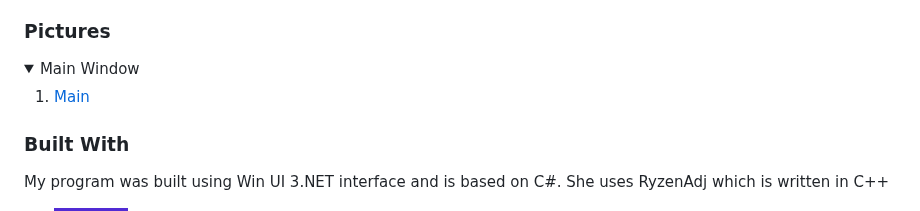
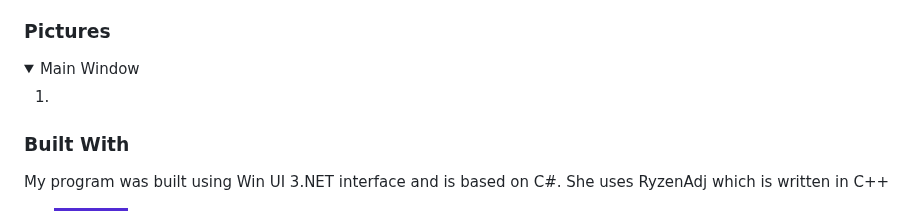
Before and after one commit to Erruar/Saku-Overclock, a Markdown page: README.md, the part around the change. Rendered like a GitHub page; folded sections open; badges without logos.

```diff
--- a/README.md
+++ b/README.md
@@ -104,7 +104,7 @@ Use the `README.md` to get started.
 <details>
   <summary>Main Window</summary>
   <ol>
-    <li><a href="https://github.com/Erruar/Saku-Overclock/blob/master/Images/main.png">Main</a></li>
+    <li><a href="https://github.com/Erruar/Saku-Overclock/blob/master/Images/main.png"></a></li>
   </ol>
 </details>
 
```
